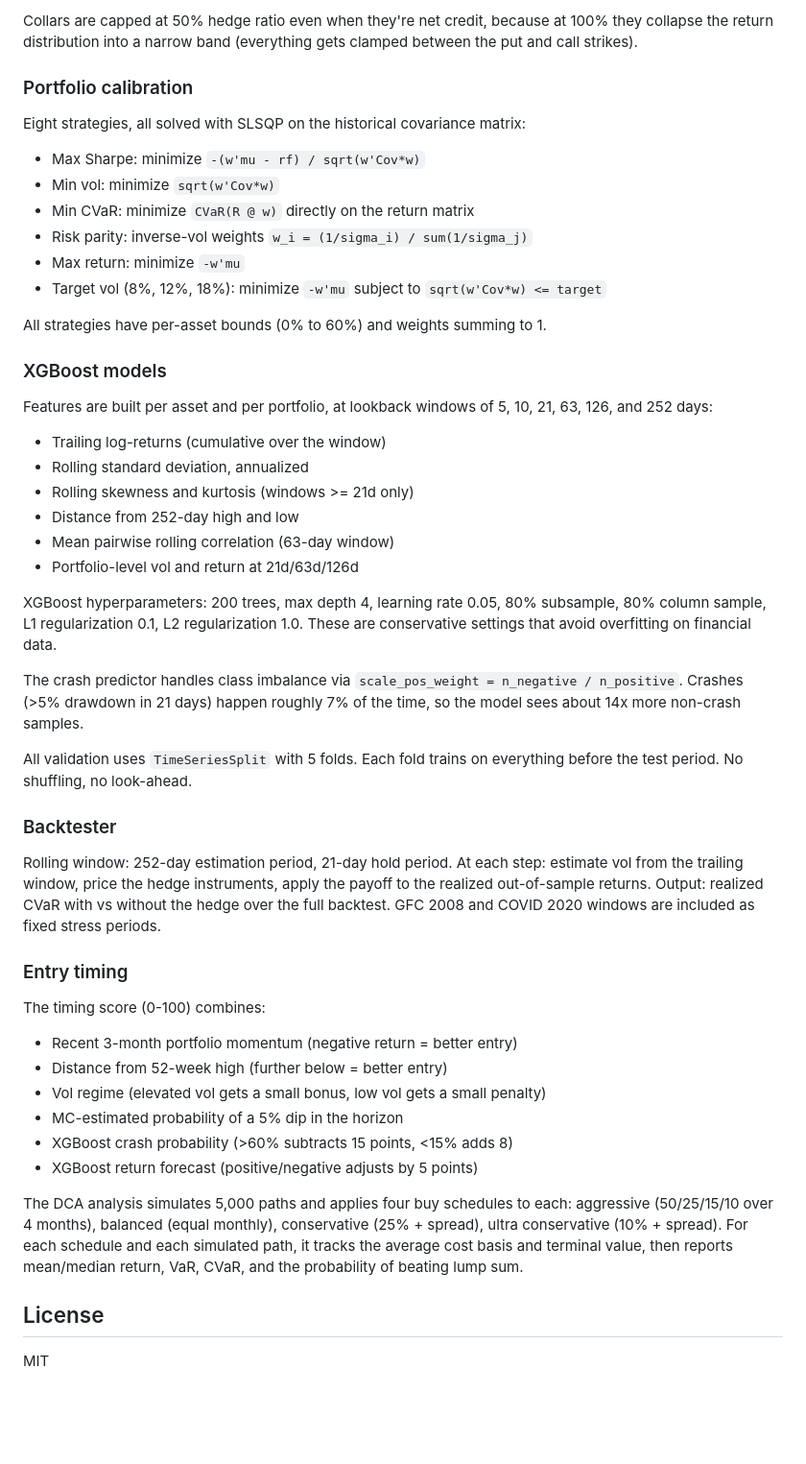
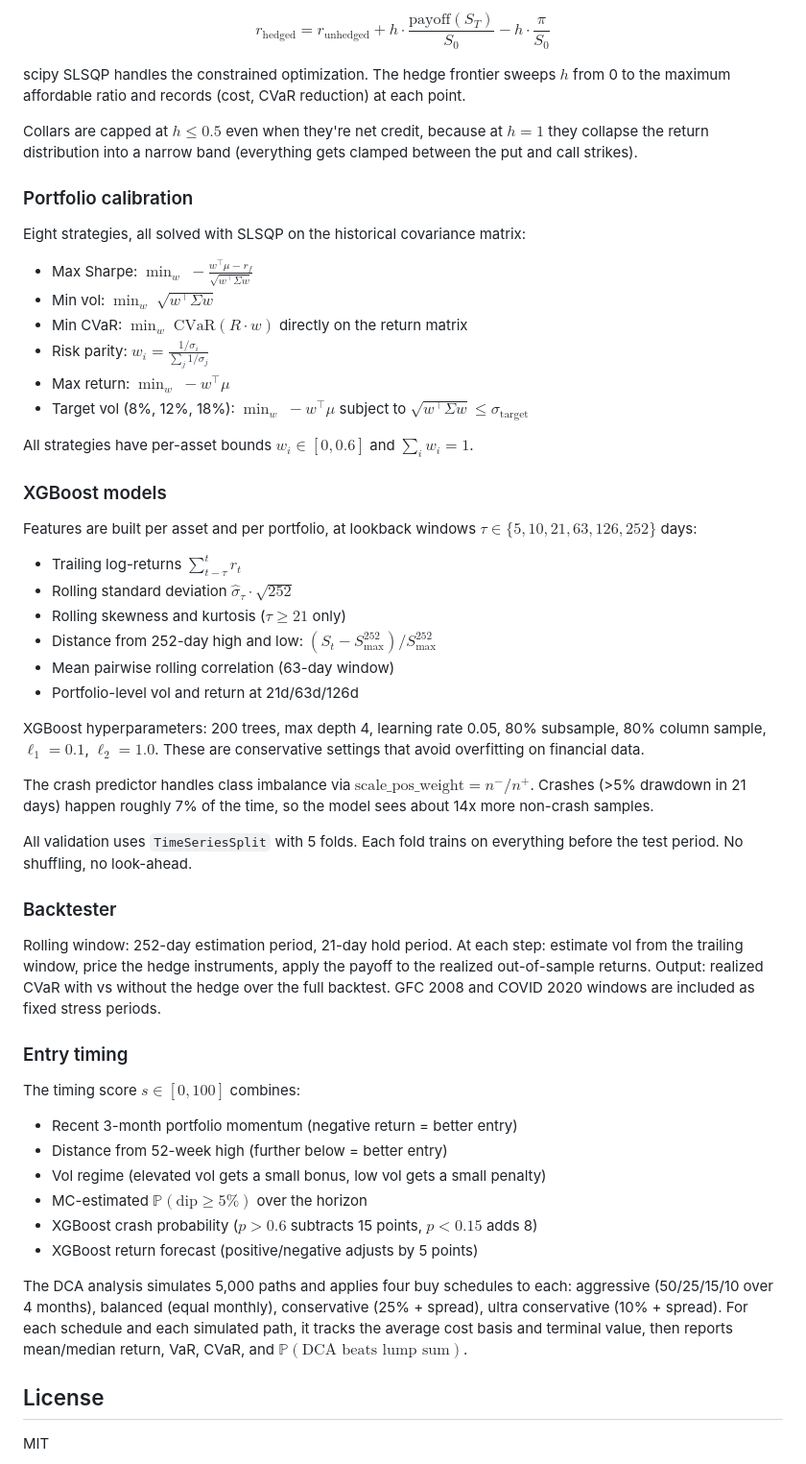
Before and after one commit to londrwus/tail-risk-hedging-optimizer, a Markdown page: README.md, the part around one of its changes. Shown at 96% size. Rendered like a GitHub page; blank space fills up the shorter version.

```diff
--- a/README.md
+++ b/README.md
@@ -139,33 +160,37 @@ scipy SLSQP handles the constrained optimization. The hedge frontier sweeps the
 
-Collars are capped at 50% hedge ratio even when they're net credit, because at 100% they collapse the return distribution into a narrow band (everything gets clamped between the put and call strikes).
+$$r_{\text{hedged}} = r_{\text{unhedged}} + h \cdot \frac{\text{payoff}(S_T)}{S_0} - h \cdot \frac{\pi}{S_0}$$
+
+scipy SLSQP handles the constrained optimization. The hedge frontier sweeps $h$ from 0 to the maximum affordable ratio and records (cost, CVaR reduction) at each point.
+
+Collars are capped at $h \leq 0.5$ even when they're net credit, because at $h = 1$ they collapse the return distribution into a narrow band (everything gets clamped between the put and call strikes).
 
 ### Portfolio calibration
 
 Eight strategies, all solved with SLSQP on the historical covariance matrix:
 
-- Max Sharpe: minimize `-(w'mu - rf) / sqrt(w'Cov*w)`
-- Min vol: minimize `sqrt(w'Cov*w)`
-- Min CVaR: minimize `CVaR(R @ w)` directly on the return matrix
-- Risk parity: inverse-vol weights `w_i = (1/sigma_i) / sum(1/sigma_j)`
-- Max return: minimize `-w'mu`
-- Target vol (8%, 12%, 18%): minimize `-w'mu` subject to `sqrt(w'Cov*w) <= target`
+- Max Sharpe: $\min_w \; -\frac{w^\top\mu - r_f}{\sqrt{w^\top \Sigma w}}$
+- Min vol: $\min_w \; \sqrt{w^\top \Sigma w}$
+- Min CVaR: $\min_w \; \text{CVaR}(R \cdot w)$ directly on the return matrix
+- Risk parity: $w_i = \frac{1/\sigma_i}{\sum_j 1/\sigma_j}$
+- Max return: $\min_w \; -w^\top\mu$
+- Target vol (8%, 12%, 18%): $\min_w \; -w^\top\mu$ subject to $\sqrt{w^\top \Sigma w} \leq \sigma_{\text{target}}$
 
-All strategies have per-asset bounds (0% to 60%) and weights summing to 1.
+All strategies have per-asset bounds $w_i \in [0, 0.6]$ and $\sum_i w_i = 1$.
 
 ### XGBoost models
 
-Features are built per asset and per portfolio, at lookback windows of 5, 10, 21, 63, 126, and 252 days:
+Features are built per asset and per portfolio, at lookback windows $\tau \in \{5, 10, 21, 63, 126, 252\}$ days:
 
-- Trailing log-returns (cumulative over the window)
-- Rolling standard deviation, annualized
-- Rolling skewness and kurtosis (windows >= 21d only)
-- Distance from 252-day high and low
+- Trailing log-returns $\sum_{t-\tau}^{t} r_t$
+- Rolling standard deviation $\hat\sigma_\tau \cdot \sqrt{252}$
+- Rolling skewness and kurtosis ($\tau \geq 21$ only)
+- Distance from 252-day high and low: $(S_t - S_{\max}^{252}) / S_{\max}^{252}$
 - Mean pairwise rolling correlation (63-day window)
 - Portfolio-level vol and return at 21d/63d/126d
 
-XGBoost hyperparameters: 200 trees, max depth 4, learning rate 0.05, 80% subsample, 80% column sample, L1 regularization 0.1, L2 regularization 1.0. These are conservative settings that avoid overfitting on financial data.
+XGBoost hyperparameters: 200 trees, max depth 4, learning rate 0.05, 80% subsample, 80% column sample, $\ell_1 = 0.1$, $\ell_2 = 1.0$. These are conservative settings that avoid overfitting on financial data.
 
-The crash predictor handles class imbalance via `scale_pos_weight = n_negative / n_positive`. Crashes (>5% drawdown in 21 days) happen roughly 7% of the time, so the model sees about 14x more non-crash samples.
+The crash predictor handles class imbalance via $\text{scale\_pos\_weight} = n^- / n^+$. Crashes (>5% drawdown in 21 days) happen roughly 7% of the time, so the model sees about 14x more non-crash samples.
 
 All validation uses `TimeSeriesSplit` with 5 folds. Each fold trains on everything before the test period. No shuffling, no look-ahead.
 
@@ -175,16 +200,16 @@ Rolling window: 252-day estimation period, 21-day hold period. At each step: est
 
 ### Entry timing
 
-The timing score (0-100) combines:
+The timing score $s \in [0, 100]$ combines:
 
 - Recent 3-month portfolio momentum (negative return = better entry)
 - Distance from 52-week high (further below = better entry)
 - Vol regime (elevated vol gets a small bonus, low vol gets a small penalty)
-- MC-estimated probability of a 5% dip in the horizon
-- XGBoost crash probability (>60% subtracts 15 points, <15% adds 8)
+- MC-estimated $\mathbb{P}(\text{dip} \geq 5\%)$ over the horizon
+- XGBoost crash probability ($p > 0.6$ subtracts 15 points, $p < 0.15$ adds 8)
 - XGBoost return forecast (positive/negative adjusts by 5 points)
 
-The DCA analysis simulates 5,000 paths and applies four buy schedules to each: aggressive (50/25/15/10 over 4 months), balanced (equal monthly), conservative (25% + spread), ultra conservative (10% + spread). For each schedule and each simulated path, it tracks the average cost basis and terminal value, then reports mean/median return, VaR, CVaR, and the probability of beating lump sum.
+The DCA analysis simulates 5,000 paths and applies four buy schedules to each: aggressive (50/25/15/10 over 4 months), balanced (equal monthly), conservative (25% + spread), ultra conservative (10% + spread). For each schedule and each simulated path, it tracks the average cost basis and terminal value, then reports mean/median return, VaR, CVaR, and $\mathbb{P}(\text{DCA beats lump sum})$.
 
 ## License
 
```
Also changed, not shown: other parts of README.md (+43 -22 lines).
